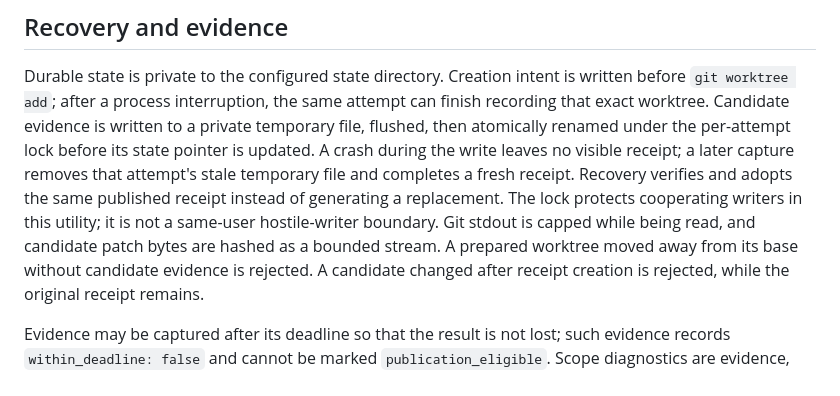
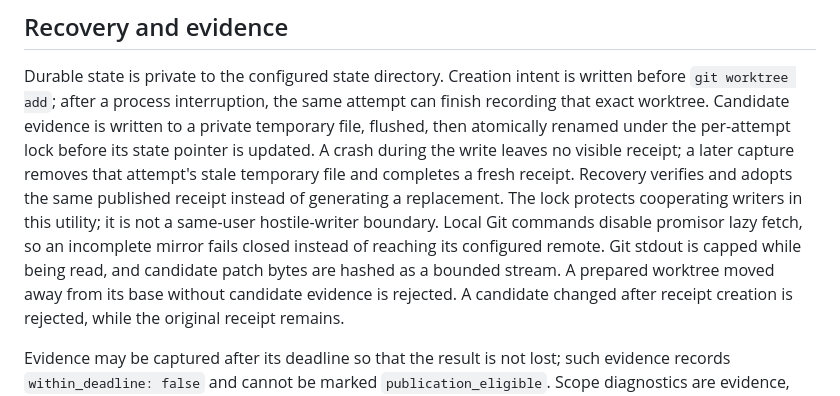
Before and after one commit to bayleafwalker/sovite, a Markdown page: docs/plans/2026-10-25-repository-session-workspace-foundation.md, the part around the change. GitHub-like rendering.

Commit message:
docs: record local Git fetch boundary

```diff
--- a/docs/plans/2026-10-25-repository-session-workspace-foundation.md
+++ b/docs/plans/2026-10-25-repository-session-workspace-foundation.md
@@ -62,8 +62,10 @@ leaves no visible receipt; a later capture removes that attempt's stale
 temporary file and completes a fresh receipt. Recovery verifies and adopts the
 same published receipt instead of generating a replacement. The lock protects
 cooperating writers in this utility; it is not a same-user hostile-writer
-boundary. Git stdout is capped while being read, and candidate patch bytes are
-hashed as a bounded stream. A prepared worktree moved away
+boundary. Local Git commands disable promisor lazy fetch, so an incomplete
+mirror fails closed instead of reaching its configured remote. Git stdout is
+capped while being read, and candidate patch bytes are hashed as a bounded
+stream. A prepared worktree moved away
 from its base without candidate evidence is rejected. A candidate changed
 after receipt creation is rejected, while the original receipt remains.
 
```
